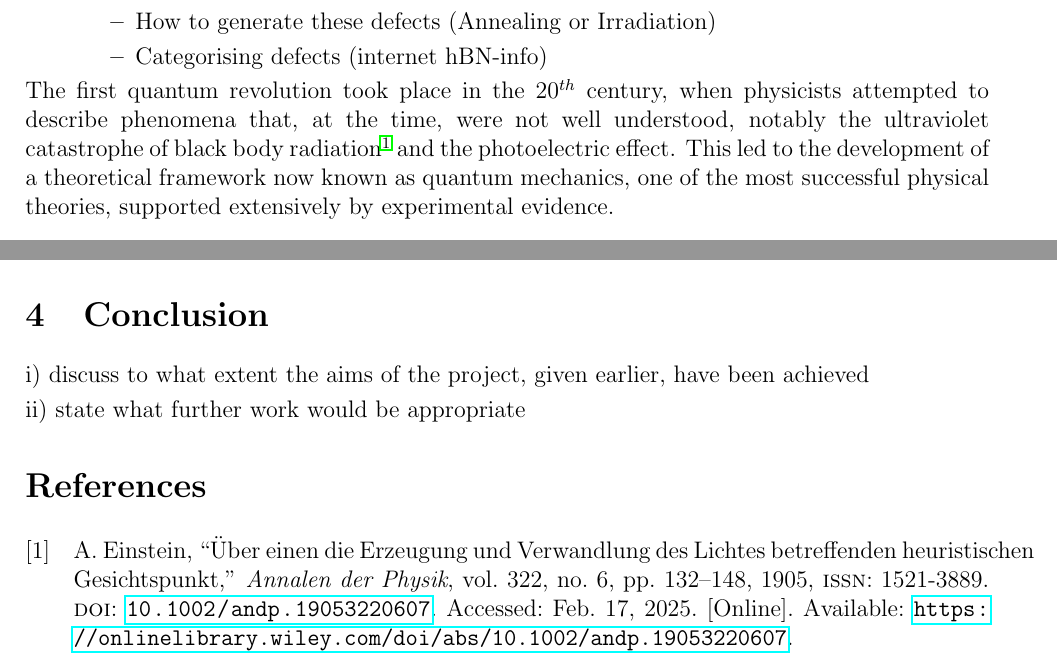
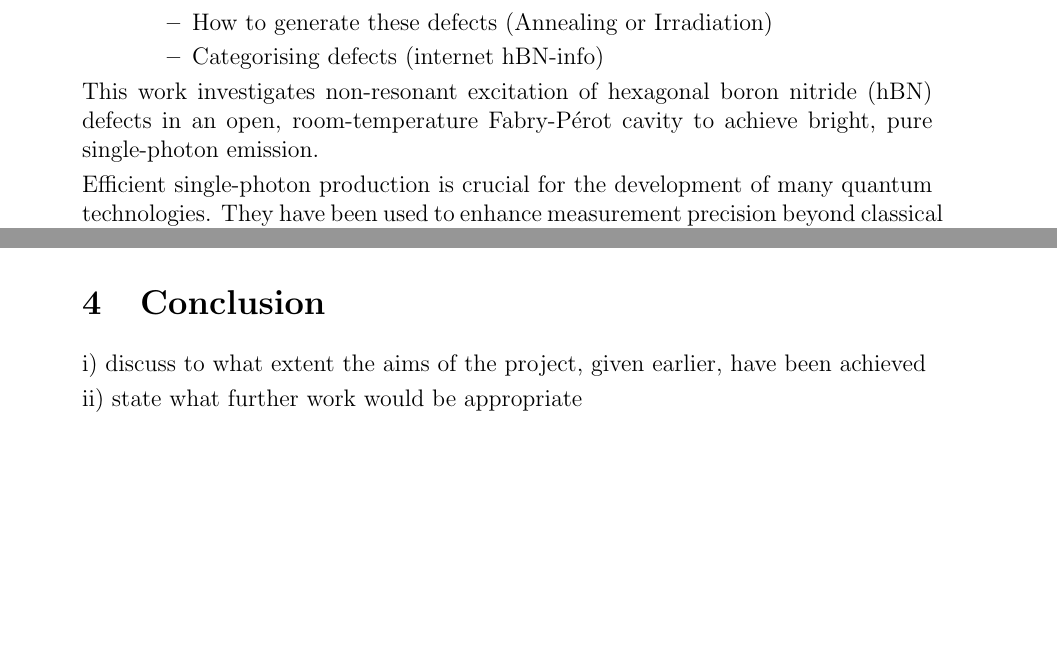
Before and after one commit to MaxBehrens1/MSci-Thesis, a LaTeX document (main.tex, which reads Introduction/introduction.tex): two parts of pages 5 and 6 of 6, joined at a grey line, cut so that both start at the same text, the shorter picture padded with empty space. Compiled offline with pdfLaTeX.

Commit message:
Updates from Overleaf

```diff
--- a/Introduction/introduction.tex
+++ b/Introduction/introduction.tex
@@ -31,4 +31,6 @@
     \end{itemize}
 \end{itemize}
 
-The first quantum revolution took place in the 20$^{th}$ century, when physicists attempted to describe phenomena that, at the time, were not well understood, notably the ultraviolet catastrophe of black body radiation \cite{Einstein1905} and the photoelectric effect. This led to the development of a theoretical framework now known as quantum mechanics, one of the most successful physical theories, supported extensively by experimental evidence.
+This work investigates non-resonant excitation of hexagonal boron nitride (hBN) defects in an open, room-temperature Fabry-Pérot cavity to achieve bright, pure single-photon emission.
+
+Efficient single-photon production is crucial for the development of many quantum technologies. They have been used to enhance measurement precision beyond classical limits \cite{Nagata2007, Vitelli2010} and integrated into photonic circuits for transporting and processing analogue information \cite{Bogaerts}.
--- a/main.tex
+++ b/main.tex
@@ -2,7 +2,7 @@
 \documentclass[12pt, a4paper]{article}
 
 % Page margins
-\usepackage[top=2.54cm, bottom=2.54cm, left=2.0cm, right=2.0cm]{geometry}
+\usepackage[top=2.54cm, bottom=2.54cm, left=3.0cm, right=3.0cm]{geometry}
 
 % Format Citations
 \usepackage[style=ieee, backend=biber]{biblatex}
```
